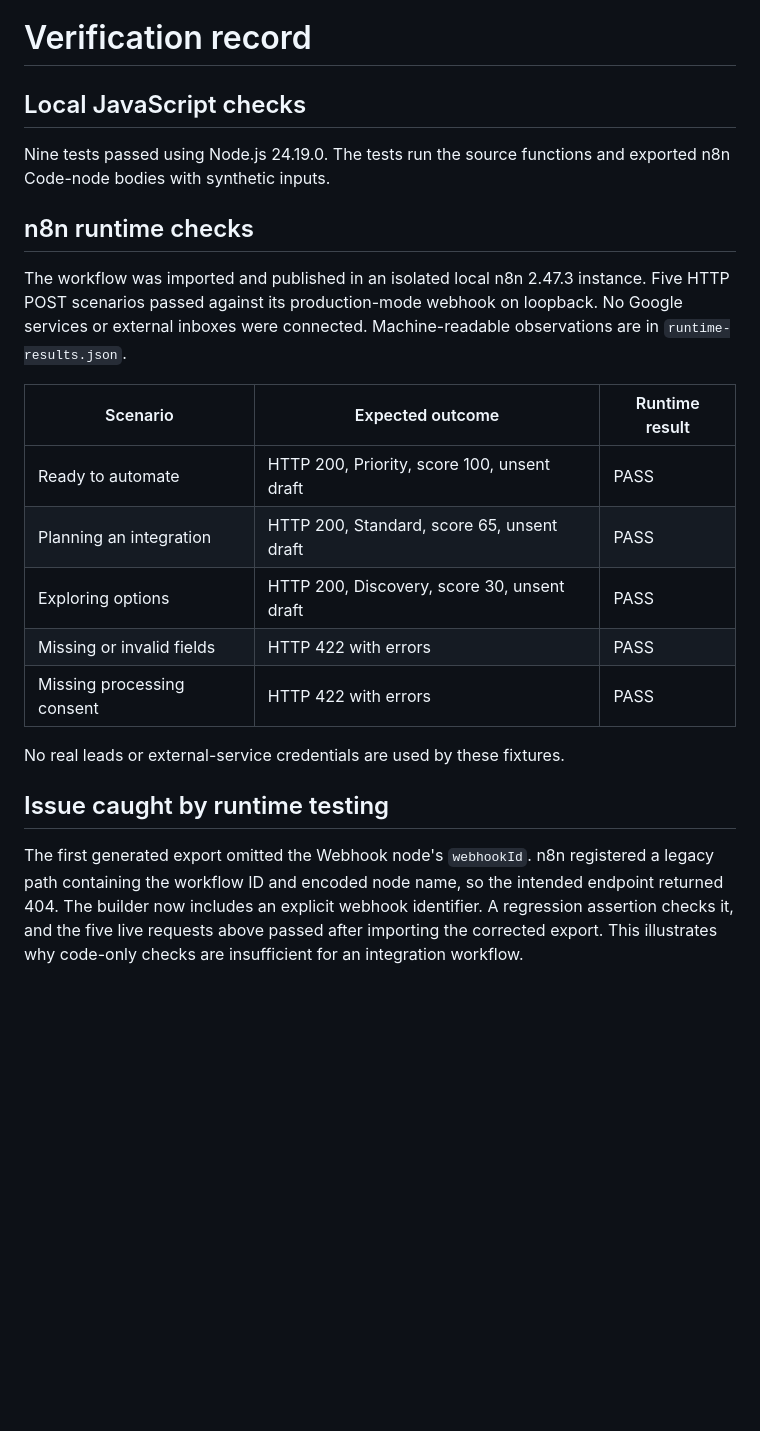
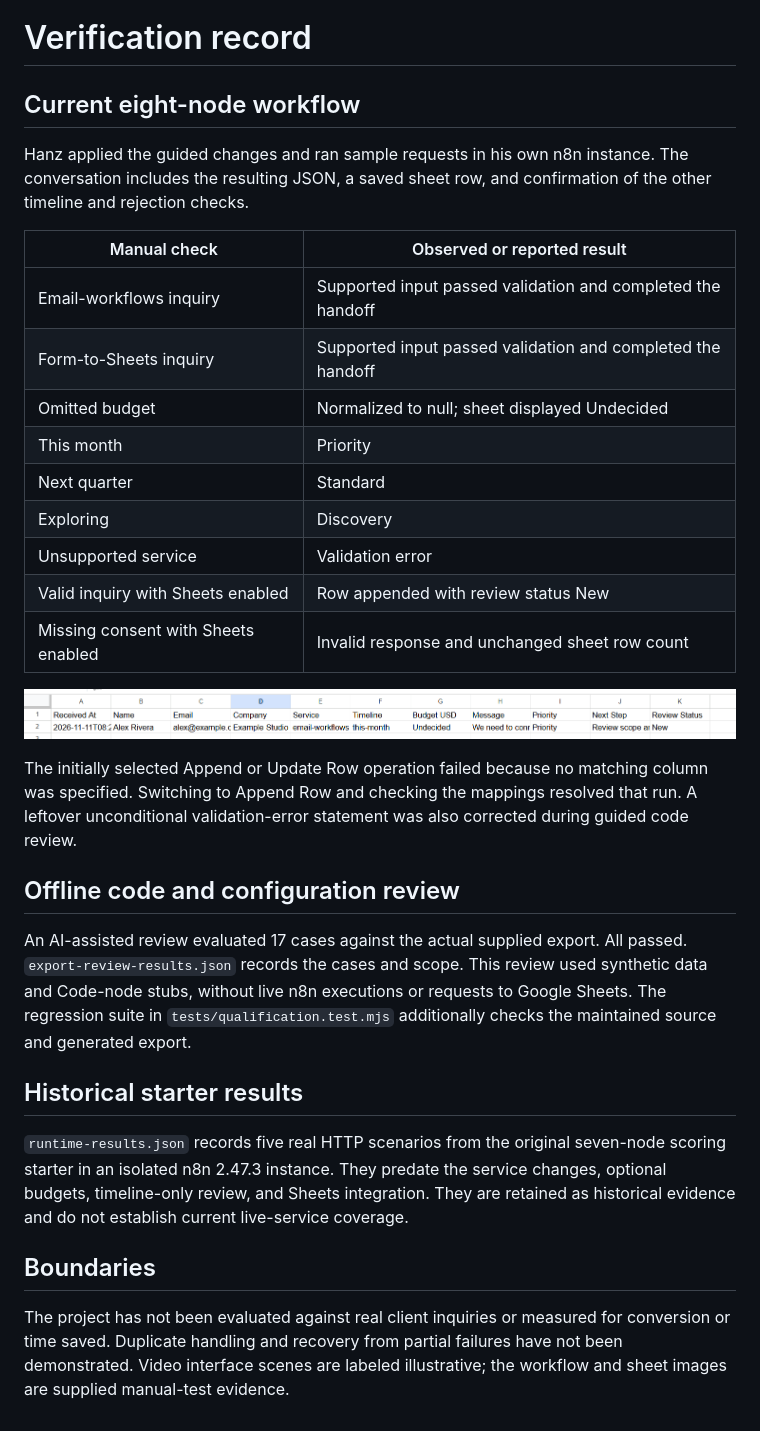
Before and after one commit to Ka1sel/lead-intake-automation, a Markdown page: docs/VERIFICATION.md, the part around the change. GitHub-like rendering; pictures changed too: docs/manual-test-row.png (added); blank space fills up the shorter version.

```diff
--- a/docs/VERIFICATION.md
+++ b/docs/VERIFICATION.md
@@ -1,23 +1,33 @@
 # Verification record
 
-## Local JavaScript checks
+## Current eight-node workflow
 
-Nine tests passed using Node.js 24.19.0. The tests run the source functions and exported n8n Code-node bodies with synthetic inputs.
+Hanz applied the guided changes and ran sample requests in his own n8n instance. The conversation includes the resulting JSON, a saved sheet row, and confirmation of the other timeline and rejection checks.
 
-## n8n runtime checks
+| Manual check | Observed or reported result |
+| --- | --- |
+| Email-workflows inquiry | Supported input passed validation and completed the handoff |
+| Form-to-Sheets inquiry | Supported input passed validation and completed the handoff |
+| Omitted budget | Normalized to null; sheet displayed Undecided |
+| This month | Priority |
+| Next quarter | Standard |
+| Exploring | Discovery |
+| Unsupported service | Validation error |
+| Valid inquiry with Sheets enabled | Row appended with review status New |
+| Missing consent with Sheets enabled | Invalid response and unchanged sheet row count |
 
-The workflow was imported and published in an isolated local n8n 2.47.3 instance. Five HTTP POST scenarios passed against its production-mode webhook on loopback. No Google services or external inboxes were connected. Machine-readable observations are in `runtime-results.json`.
+![Supplied manual test row](manual-test-row.png)
 
-| Scenario | Expected outcome | Runtime result |
-| --- | --- | --- |
-| Ready to automate | HTTP 200, Priority, score 100, unsent draft | PASS |
-| Planning an integration | HTTP 200, Standard, score 65, unsent draft | PASS |
-| Exploring options | HTTP 200, Discovery, score 30, unsent draft | PASS |
-| Missing or invalid fields | HTTP 422 with errors | PASS |
-| Missing processing consent | HTTP 422 with errors | PASS |
+The initially selected Append or Update Row operation failed because no matching column was specified. Switching to Append Row and checking the mappings resolved that run. A leftover unconditional validation-error statement was also corrected during guided code review.
 
-No real leads or external-service credentials are used by these fixtures.
+## Offline code and configuration review
 
-## Issue caught by runtime testing
+An AI-assisted review evaluated 17 cases against the actual supplied export. All passed. `export-review-results.json` records the cases and scope. This review used synthetic data and Code-node stubs, without live n8n executions or requests to Google Sheets. The regression suite in `tests/qualification.test.mjs` additionally checks the maintained source and generated export.
 
-The first generated export omitted the Webhook node's `webhookId`. n8n registered a legacy path containing the workflow ID and encoded node name, so the intended endpoint returned 404. The builder now includes an explicit webhook identifier. A regression assertion checks it, and the five live requests above passed after importing the corrected export. This illustrates why code-only checks are insufficient for an integration workflow.
+## Historical starter results
+
+`runtime-results.json` records five real HTTP scenarios from the original seven-node scoring starter in an isolated n8n 2.47.3 instance. They predate the service changes, optional budgets, timeline-only review, and Sheets integration. They are retained as historical evidence and do not establish current live-service coverage.
+
+## Boundaries
+
+The project has not been evaluated against real client inquiries or measured for conversion or time saved. Duplicate handling and recovery from partial failures have not been demonstrated. Video interface scenes are labeled illustrative; the workflow and sheet images are supplied manual-test evidence.
```
Also changed, not shown: README.md (+42 -34 lines), docs/workflow.png (added), 9 other files.
